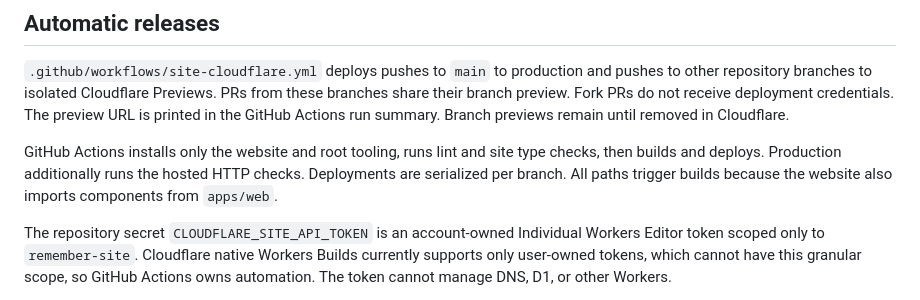
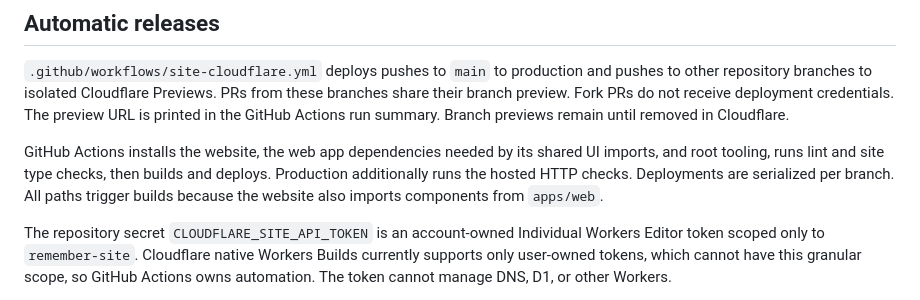
Before and after one commit to janrtvld/remember, a Markdown page: apps/site/README.md, the part around the change. GitHub-like rendering.

Commit message:
Fix site deployment dependencies and refresh README preview

```diff
--- a/apps/site/README.md
+++ b/apps/site/README.md
@@ -61,7 +61,7 @@ Vercel project deletion and account/subscription cancellation are separate clean
 
 `.github/workflows/site-cloudflare.yml` deploys pushes to `main` to production and pushes to other repository branches to isolated Cloudflare Previews. PRs from these branches share their branch preview. Fork PRs do not receive deployment credentials. The preview URL is printed in the GitHub Actions run summary. Branch previews remain until removed in Cloudflare.
 
-GitHub Actions installs only the website and root tooling, runs lint and site type checks, then builds and deploys. Production additionally runs the hosted HTTP checks. Deployments are serialized per branch. All paths trigger builds because the website also imports components from `apps/web`.
+GitHub Actions installs the website, the web app dependencies needed by its shared UI imports, and root tooling, runs lint and site type checks, then builds and deploys. Production additionally runs the hosted HTTP checks. Deployments are serialized per branch. All paths trigger builds because the website also imports components from `apps/web`.
 
 The repository secret `CLOUDFLARE_SITE_API_TOKEN` is an account-owned Individual Workers Editor token scoped only to `remember-site`. Cloudflare native Workers Builds currently supports only user-owned tokens, which cannot have this granular scope, so GitHub Actions owns automation. The token cannot manage DNS, D1, or other Workers.
 
```
Also changed, not shown: README.md (+1 -1 lines), docs/images/remember-preview.jpg (added), 4 other files.
